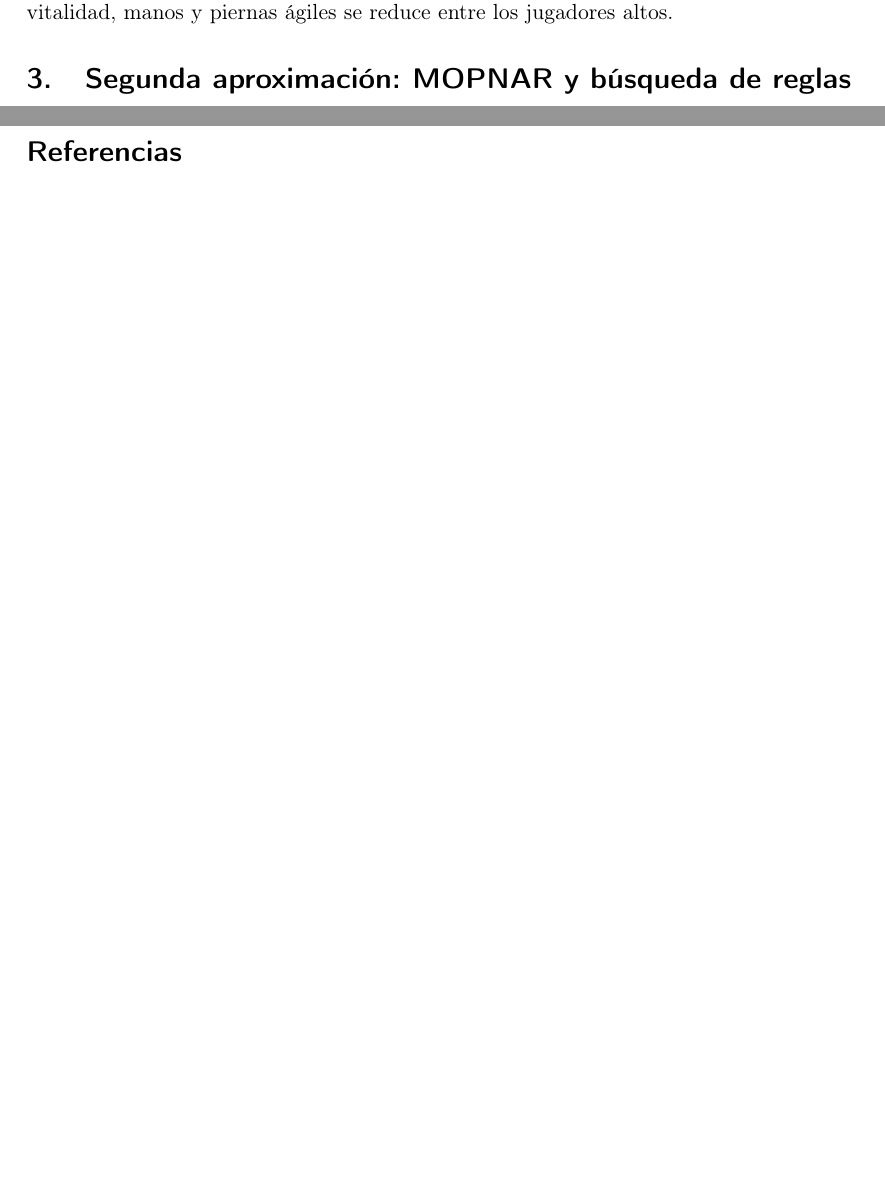
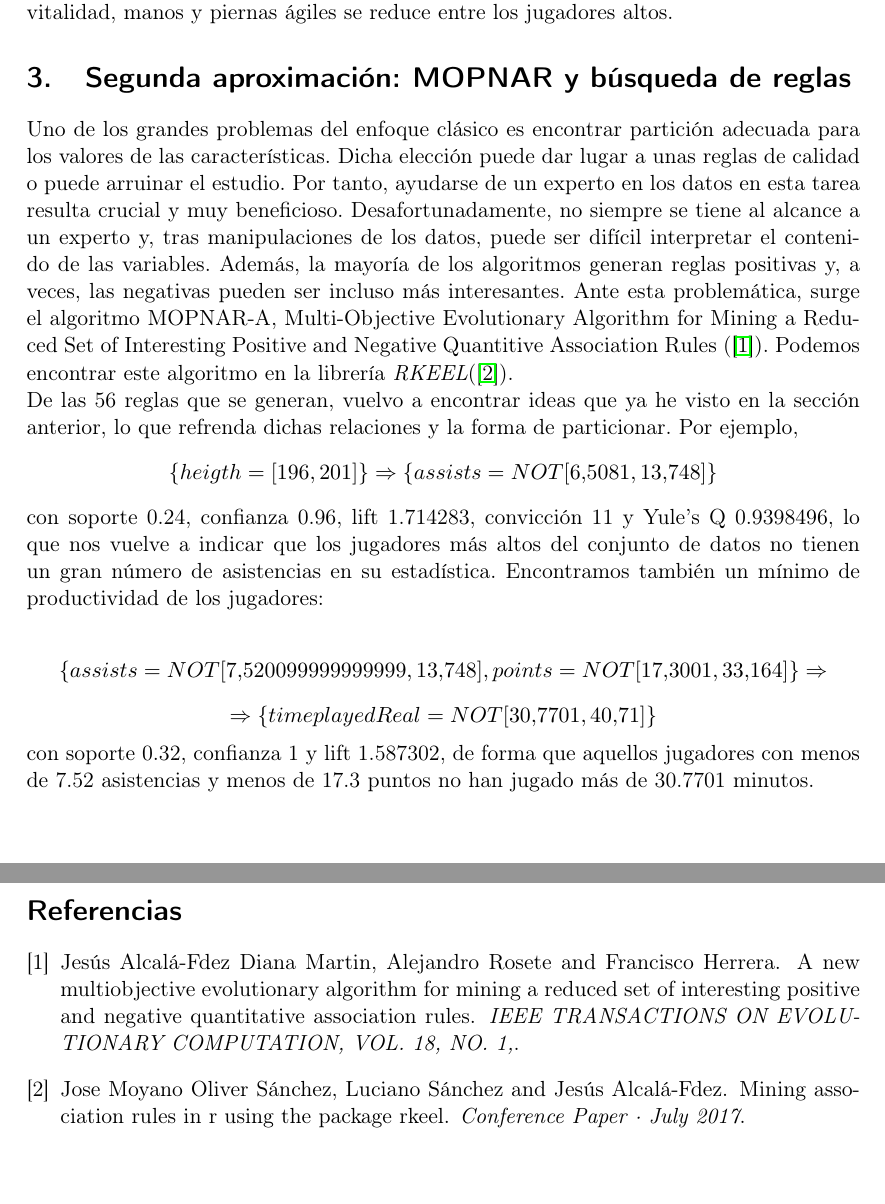
Before and after one commit to luisbalru/BasketballRA, a LaTeX document (doc/RA-Bal-Ru-Luis.tex): two parts of pages 8 and 9 of 9 before the commit and two parts of pages 8 and 10 of 10 after it, joined at a grey line, cut so that both start at the same text, the shorter picture padded with empty space. Compiled offline with pdfLaTeX.

Commit message:
avanzando a por la tercera sección

```diff
--- a/doc/RA-Bal-Ru-Luis.tex
+++ b/doc/RA-Bal-Ru-Luis.tex
@@ -212,7 +212,15 @@ con soporte 0.5 y confianza 1. Encontramos de nuevo la relación entre un nivel
 
 \section{Segunda aproximación: MOPNAR y búsqueda de reglas}
 
+Uno de los grandes problemas del enfoque clásico es encontrar partición adecuada para los valores de las características. Dicha elección puede dar lugar a unas reglas de calidad o puede arruinar el estudio. Por tanto, ayudarse de un experto en los datos en esta tarea resulta crucial y muy beneficioso. Desafortunadamente, no siempre se tiene al alcance a un experto y, tras manipulaciones de los datos, puede ser difícil interpretar el contenido de las variables. Además, la mayoría de los algoritmos generan reglas positivas y, a veces, las negativas pueden ser incluso más interesantes.  Ante esta problemática, surge el algoritmo MOPNAR-A, Multi-Objective Evolutionary Algorithm for Mining a Reduced Set of Interesting Positive and Negative Quantitive Association Rules (\cite{mopnar}). Podemos encontrar este algoritmo en la librería \textit{RKEEL}(\cite{rkeel}).
 
+De las 56 reglas que se generan, vuelvo a encontrar ideas que ya he visto en la sección anterior, lo que refrenda dichas relaciones y la forma de particionar. Por ejemplo,
+$$\{heigth=[196,201]\} \Rightarrow \{assists= NOT [6.5081,13.748]\}$$
+con soporte 0.24, confianza 0.96, lift 1.714283, convicción 11 y Yule's Q 0.9398496, lo que nos vuelve a indicar que los jugadores más altos del conjunto de datos no tienen un gran número de asistencias en su estadística. Encontramos también un mínimo de productividad de los jugadores:
+
+$$\{assists= NOT[7.520099999999999, 13.748],
+points= NOT [17.3001, 33.164]\} \Rightarrow$$ $$\Rightarrow \{timeplayedReal= NOT [30.7701, 40.71]\}$$
+con soporte 0.32, confianza 1 y lift 1.587302, de forma que aquellos jugadores con menos de 7.52 asistencias y menos de 17.3 puntos no han jugado más de 30.7701 minutos.
 
 \section{Tercera aproximación: Recubrimiento de datos, items negados y conjuntos de reglas}
 
```
Also changed, not shown: doc/citas.bib (+1 -1 lines), 1 other file.
